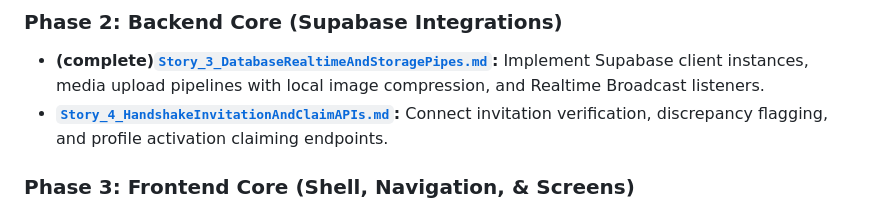
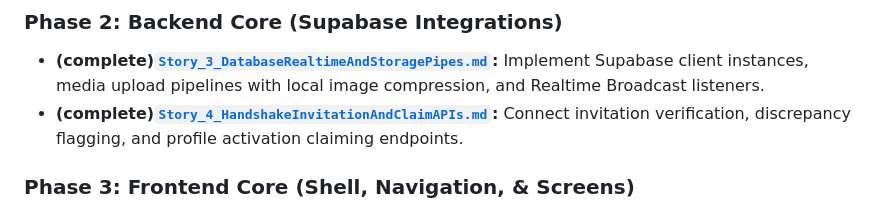
Before and after one commit to NXT-Official/LINARA_MOBILE, a Markdown page: execution_plan.md, the part around the change. Rendered like a GitHub page.

Commit message:
docs(roadmap): mark Story 4 complete
Co-Authored-By: Claude Sonnet 5 <noreply@anthropic.com>

```diff
--- a/execution_plan.md
+++ b/execution_plan.md
@@ -18,7 +18,7 @@ The execution roadmap is divided into six sequential phases:
 ### Phase 2: Backend Core (Supabase Integrations)
 
 - **(complete)[`Story_3_DatabaseRealtimeAndStoragePipes.md`](roadmap/Story_3_DatabaseRealtimeAndStoragePipes.md):** Implement Supabase client instances, media upload pipelines with local image compression, and Realtime Broadcast listeners.
-- **[`Story_4_HandshakeInvitationAndClaimAPIs.md`](roadmap/Story_4_HandshakeInvitationAndClaimAPIs.md):** Connect invitation verification, discrepancy flagging, and profile activation claiming endpoints.
+- **(complete)[`Story_4_HandshakeInvitationAndClaimAPIs.md`](roadmap/Story_4_HandshakeInvitationAndClaimAPIs.md):** Connect invitation verification, discrepancy flagging, and profile activation claiming endpoints.
 
 ### Phase 3: Frontend Core (Shell, Navigation, & Screens)
 
```
